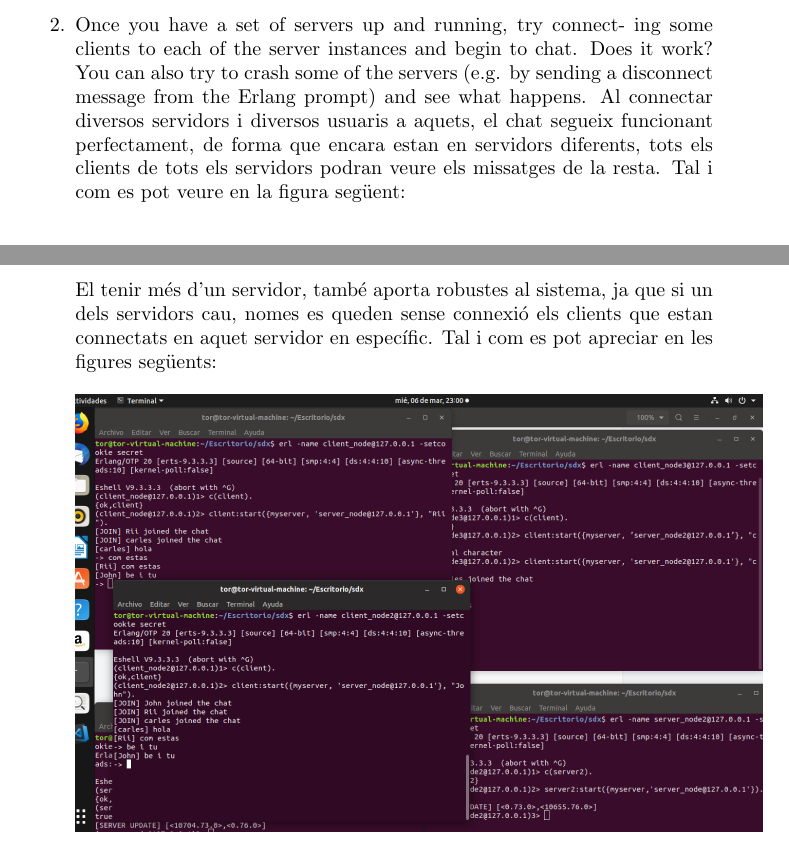
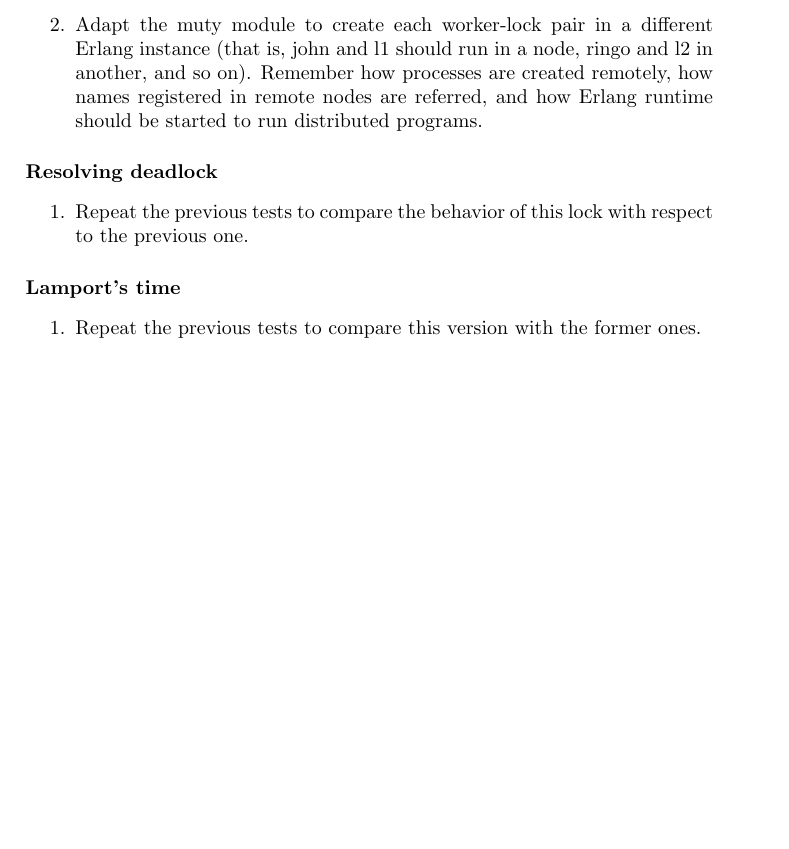
Before and after one commit to RAF3197/SDX, a LaTeX problem sheet (Seminar Assignments/Muty/Seminar-report/seminar-report-muty.tex): two parts of pages 3 and 4 of 7 before the commit and part of page 3 of 6 after it, the two joined at a grey line, cut at the place of the change. Compiled offline with pdfLaTeX.

Commit message:
cositas para la entrega

```diff
--- a/Seminar Assignments/Muty/Seminar-report/seminar-report-muty.tex
+++ b/Seminar Assignments/Muty/Seminar-report/seminar-report-muty.tex
@@ -5,7 +5,6 @@
 
 %opening
 \title{Seminar Report: Chatty}
-\author{\textbf{Carles,Ricard}}
 \date{\normalsize\today{}}
 
 \begin{document}
@@ -31,13 +31,22 @@ Aquesta pràctica tenia com a objectiu familiaritzar-se amb Erlang, programant l
 
 
-  \newpage\item Once you have a set of servers up and running, try connect- ing some clients to each of the server instances and begin to chat. Does it work? You can also try to crash some of the servers (e.g. by sending a disconnect message from the Erlang prompt) and see what happens.
-  Al connectar diversos servidors i diversos usuaris a aquets, el chat segueix funcionant perfectament, de forma que encara estan en servidors diferents, tots els clients de tots els servidors podran veure els missatges de la resta. Tal i com es pot veure en la figura següent:\\\\\\
-  \includegraphics[width=\textwidth]{img2s}\\\\
- \newpage El tenir més d'un servidor, també aporta robustes al sistema, ja que si un dels servidors cau, nomes es queden sense connexió els clients que estan connectats en aquet servidor en específic. Tal i com es pot apreciar en les figures següents:\\\\
-  \includegraphics[width=\textwidth]{img3}\\\\
-  \includegraphics[width=\textwidth]{img4}\\\\
+  \newpage\item Adapt the muty module to create each worker-lock pair in a different Erlang instance (that is, john and l1 should run in a node, ringo and l2 in another, and so on). Remember how processes are created remotely, how names registered in remote nodes are referred, and how Erlang runtime should be started to run distributed programs.
+\end{enumerate}
+
+\paragraph[bold]{Resolving deadlock}
+\begin{enumerate}
+
+\item Repeat the previous tests to compare the behavior of this lock with respect to the previous one.
 
 \end{enumerate}
+
+\paragraph[bold]{Lamport’s time}
+\begin{enumerate}
+
+\item Repeat the previous tests to compare this version with the former ones.
+
+\end{enumerate}
+
 \newpage
 \section{Open questions}
 \begin{enumerate}
```
Also changed, not shown: Seminar Assignments/Muty/Seminar-report/Muty-1.png (added), Seminar Assignments/Muty/Seminar-report/Muty-2.png (added), Seminar Assignments/Muty/Seminar-report/Muty-3.png (added), Seminar Assignments/Muty/Seminar-report/Muty-4.png (added), Seminar Assignments/Muty/Seminar-report/seminar-report-muty.tex (5 more changed lines).
